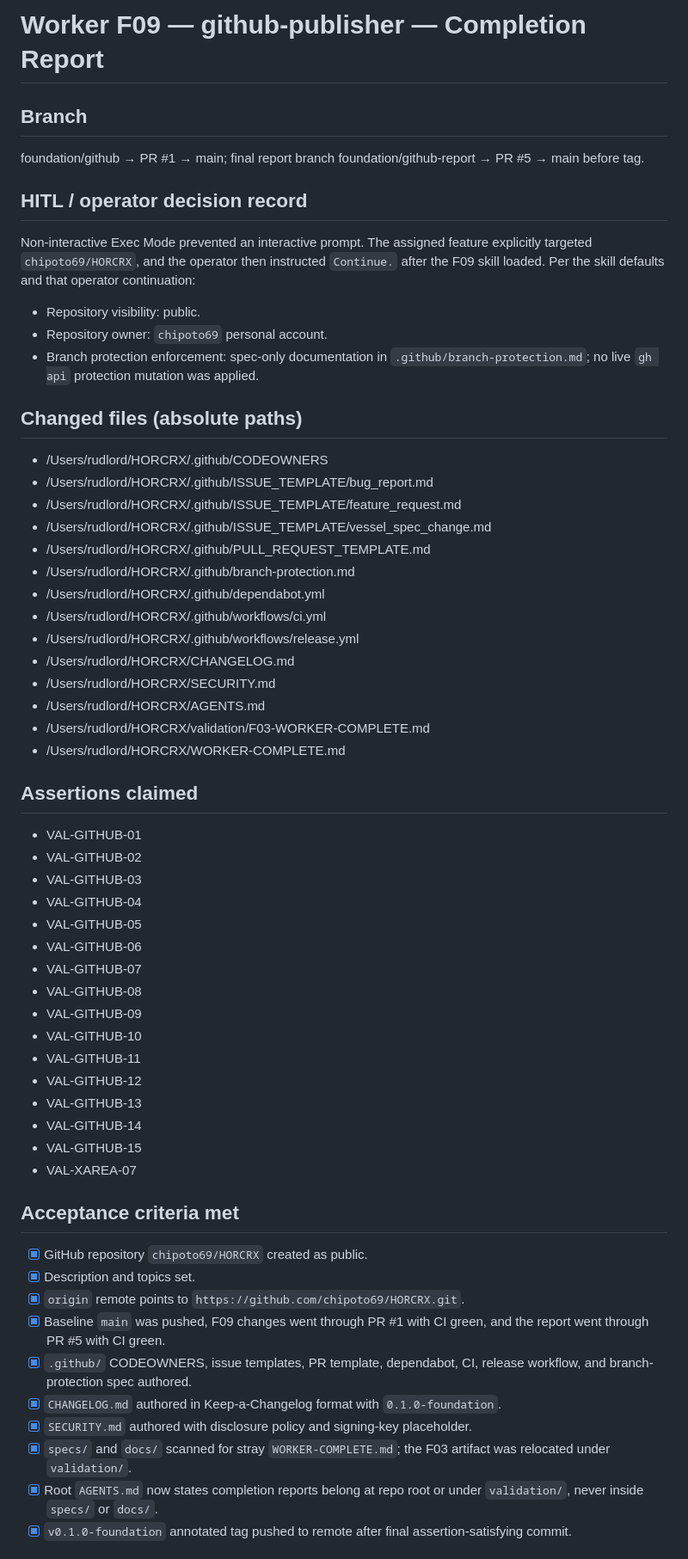
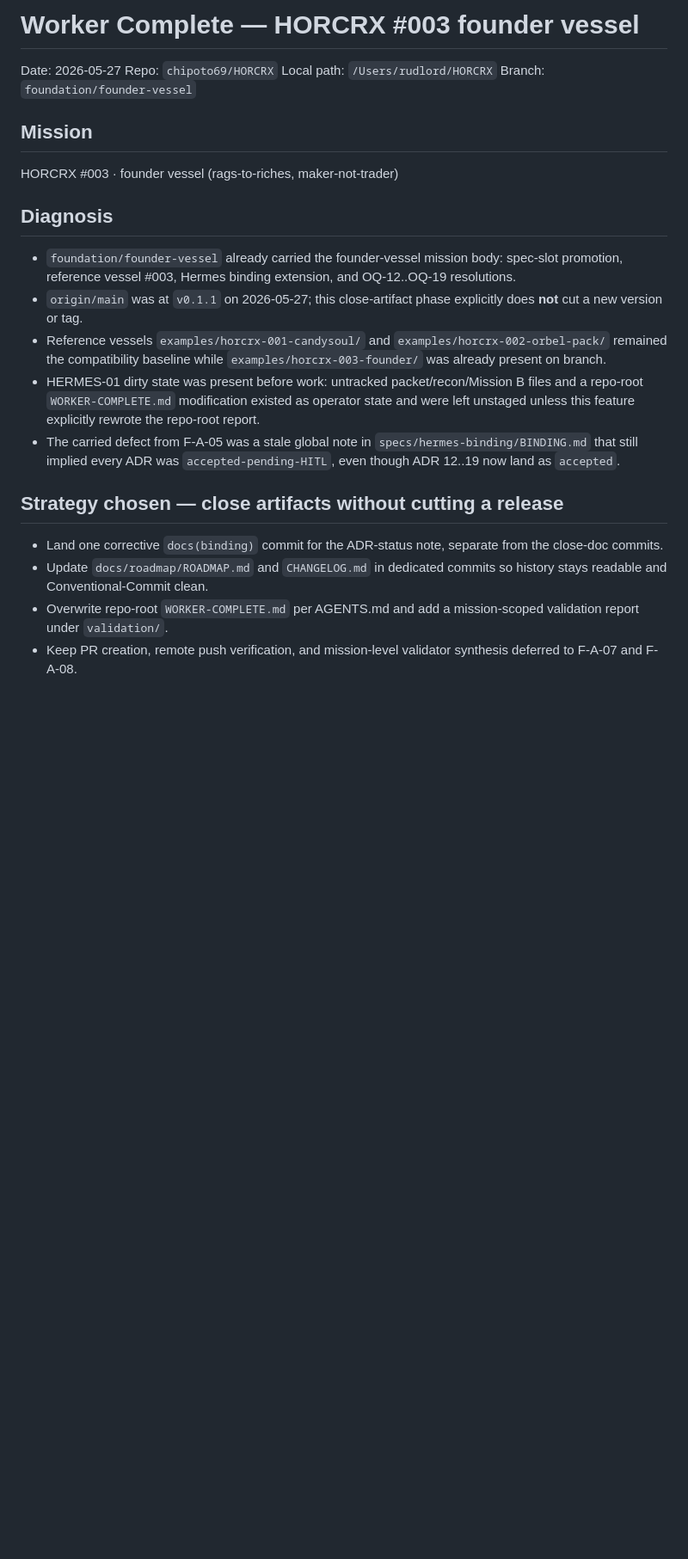
Before and after one commit to chipoto69/HORCRX, a Markdown page: WORKER-COMPLETE.md, the part around one of its changes. Shown at 86% size. GitHub-like rendering; blank space fills up the shorter version.

```diff
--- a/WORKER-COMPLETE.md
+++ b/WORKER-COMPLETE.md
@@ -1,59 +1,26 @@
-# Worker F09 — github-publisher — Completion Report
+# Worker Complete — HORCRX #003 founder vessel
 
-## Branch
-foundation/github → PR #1 → main; final report branch foundation/github-report → PR #5 → main before tag.
+Date: 2026-05-27
+Repo: `chipoto69/HORCRX`
+Local path: `/Users/rudlord/HORCRX`
+Branch: `foundation/founder-vessel`
 
-## HITL / operator decision record
+## Mission
 
-Non-interactive Exec Mode prevented an interactive prompt. The assigned feature explicitly targeted `chipoto69/HORCRX`, and the operator then instructed `Continue.` after the F09 skill loaded. Per the skill defaults and that operator continuation:
+HORCRX #003 · founder vessel (rags-to-riches, maker-not-trader)
 
-- Repository visibility: public.
-- Repository owner: `chipoto69` personal account.
-- Branch protection enforcement: spec-only documentation in `.github/branch-protection.md`; no live `gh api` protection mutation was applied.
+## Diagnosis
 
-## Changed files (absolute paths)
-- /Users/rudlord/HORCRX/.github/CODEOWNERS
-- /Users/rudlord/HORCRX/.github/ISSUE_TEMPLATE/bug_report.md
-- /Users/rudlord/HORCRX/.github/ISSUE_TEMPLATE/feature_request.md
-- /Users/rudlord/HORCRX/.github/ISSUE_TEMPLATE/vessel_spec_change.md
-- /Users/rudlord/HORCRX/.github/PULL_REQUEST_TEMPLATE.md
-- /Users/rudlord/HORCRX/.github/branch-protection.md
-- /Users/rudlord/HORCRX/.github/dependabot.yml
-- /Users/rudlord/HORCRX/.github/workflows/ci.yml
-- /Users/rudlord/HORCRX/.github/workflows/release.yml
-- /Users/rudlord/HORCRX/CHANGELOG.md
-- /Users/rudlord/HORCRX/SECURITY.md
-- /Users/rudlord/HORCRX/AGENTS.md
-- /Users/rudlord/HORCRX/validation/F03-WORKER-COMPLETE.md
-- /Users/rudlord/HORCRX/WORKER-COMPLETE.md
+- `foundation/founder-vessel` already carried the founder-vessel mission body: spec-slot promotion, reference vessel #003, Hermes binding extension, and OQ-12..OQ-19 resolutions.
+- `origin/main` was at `v0.1.1` on 2026-05-27; this close-artifact phase explicitly does **not** cut a new version or tag.
+- Reference vessels `examples/horcrx-001-candysoul/` and `examples/horcrx-002-orbel-pack/` remained the compatibility baseline while `examples/horcrx-003-founder/` was already present on branch.
+- HERMES-01 dirty state was present before work: untracked packet/recon/Mission B files and a repo-root `WORKER-COMPLETE.md` modification existed as operator state and were left unstaged unless this feature explicitly rewrote the repo-root report.
+- The carried defect from F-A-05 was a stale global note in `specs/hermes-binding/BINDING.md` that still implied every ADR was `accepted-pending-HITL`, even though ADR 12..19 now land as `accepted`.
 
-## Assertions claimed
-- VAL-GITHUB-01
-- VAL-GITHUB-02
-- VAL-GITHUB-03
-- VAL-GITHUB-04
-- VAL-GITHUB-05
-- VAL-GITHUB-06
-- VAL-GITHUB-07
-- VAL-GITHUB-08
-- VAL-GITHUB-09
-- VAL-GITHUB-10
-- VAL-GITHUB-11
-- VAL-GITHUB-12
-- VAL-GITHUB-13
-- VAL-GITHUB-14
-- VAL-GITHUB-15
-- VAL-XAREA-07
+## Strategy chosen — close artifacts without cutting a release
 
-## Acceptance criteria met
-- [x] GitHub repository `chipoto69/HORCRX` created as public.
-- [x] Description and topics set.
-- [x] `origin` remote points to `https://github.com/chipoto69/HORCRX.git`.
-- [x] Baseline `main` was pushed, F09 changes went through PR #1 with CI green, and the report went through PR #5 with CI green.
-- [x] `.github/` CODEOWNERS, issue templates, PR template, dependabot, CI, release workflow, and branch-protection spec authored.
-- [x] `CHANGELOG.md` authored in Keep-a-Changelog format with `0.1.0-foundation`.
-- [x] `SECURITY.md` authored with disclosure policy and signing-key placeholder.
-- [x] `specs/` and `docs/` scanned for stray `WORKER-COMPLETE.md`; the F03 artifact was relocated under `validation/`.
-- [x] Root `AGENTS.md` now states completion reports belong at repo root or under `validation/`, never inside `specs/` or `docs/`.
-- [x] `v0.1.0-foundation` annotated tag pushed to remote after final assertion-satisfying commit.
+- Land one corrective `docs(binding)` commit for the ADR-status note, separate from the close-doc commits.
+- Update `docs/roadmap/ROADMAP.md` and `CHANGELOG.md` in dedicated commits so history stays readable and Conventional-Commit clean.
+- Overwrite repo-root `WORKER-COMPLETE.md` per AGENTS.md and add a mission-scoped validation report under `validation/`.
+- Keep PR creation, remote push verification, and mission-level validator synthesis deferred to F-A-07 and F-A-08.
 
```
Also changed, not shown: other parts of WORKER-COMPLETE.md (+96 -32 lines).
